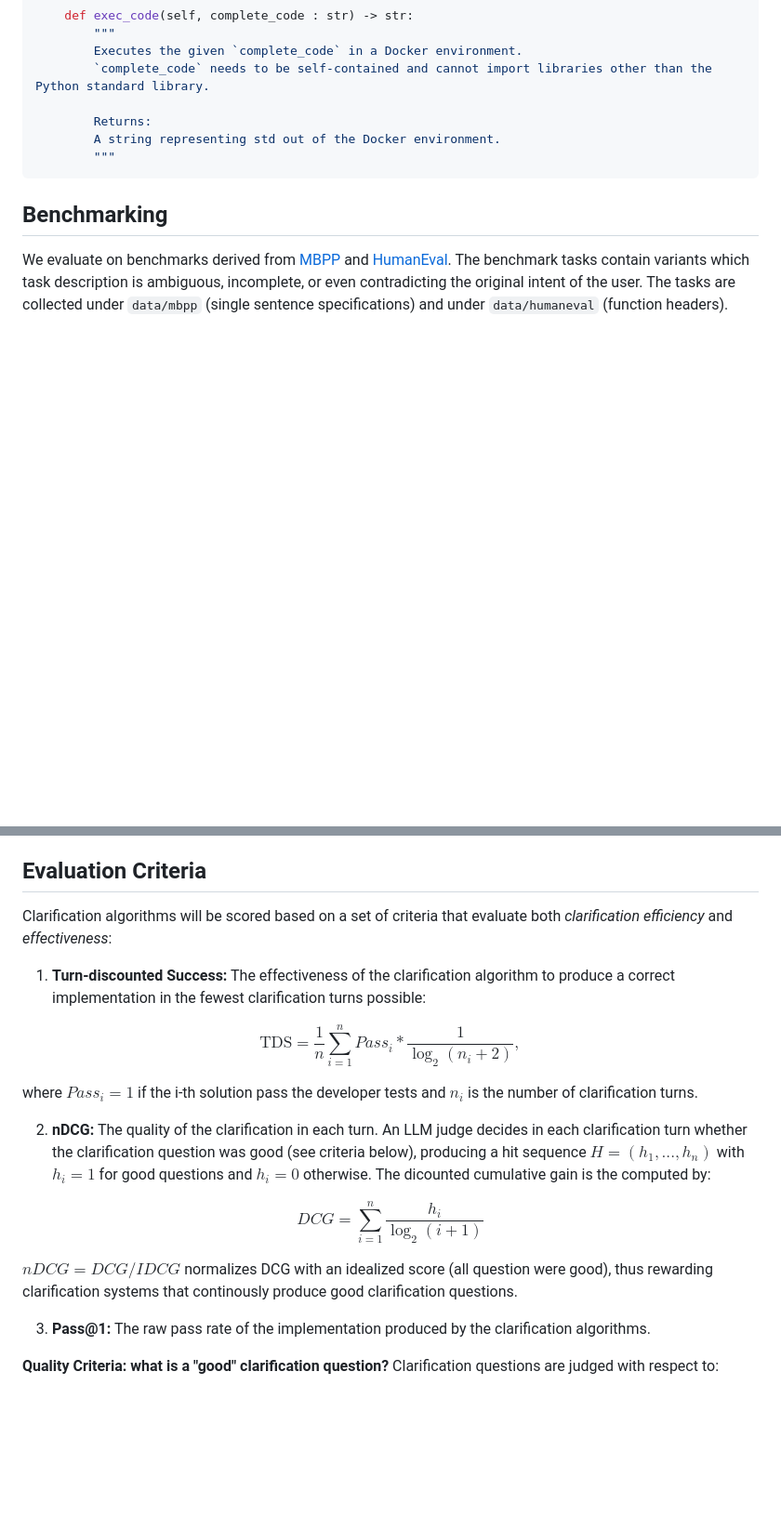
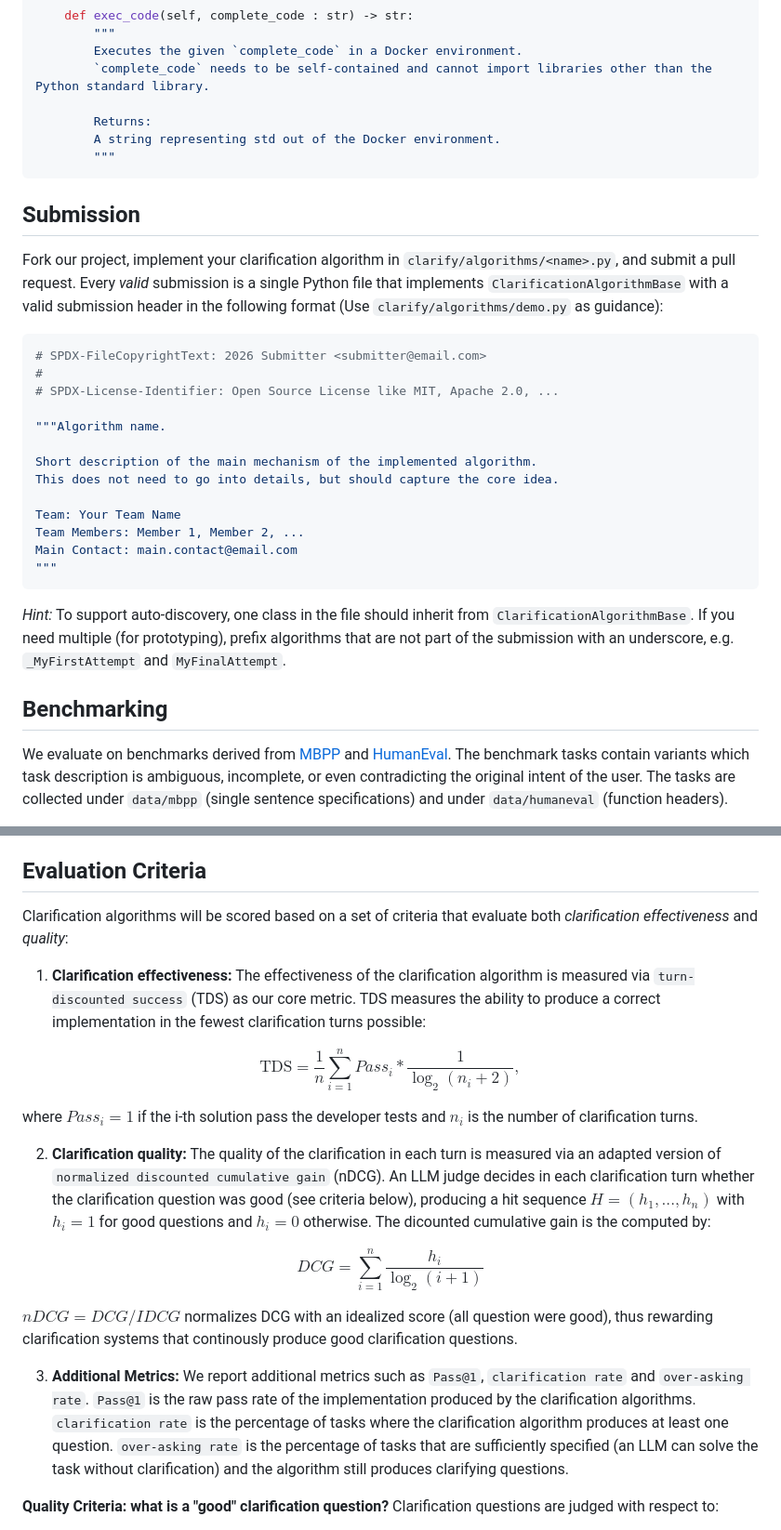
Before and after one commit to serval-uni-lu/clarification-competition, a Markdown page: README.md, 2 parts joined by grey strips. Shown at 93% size. Drawn GitHub-style; blank space fills up the shorter version.

````diff
--- a/README.md
+++ b/README.md
@@ -186,6 +186,27 @@ class ClarificationEnvironment:
         """
 ```
 
+## Submission
+Fork our project, implement your clarification algorithm in `clarify/algorithms/<name>.py`, and submit a pull request. Every _valid_ submission is a single Python file that implements `ClarificationAlgorithmBase` with a valid submission header in the following format (Use `clarify/algorithms/demo.py` as guidance):
+
+```python
+# SPDX-FileCopyrightText: 2026 Submitter <submitter@email.com>
+#
+# SPDX-License-Identifier: Open Source License like MIT, Apache 2.0, ...
+
+"""Algorithm name.
+
+Short description of the main mechanism of the implemented algorithm.
+This does not need to go into details, but should capture the core idea.
+
+Team: Your Team Name
+Team Members: Member 1, Member 2, ...
+Main Contact: main.contact@email.com
+"""
+```
+
+*Hint:* To support auto-discovery, one class in the file should inherit from `ClarificationAlgorithmBase`. If you need multiple (for prototyping), prefix algorithms that are not part of the submission with an underscore, e.g. `_MyFirstAttempt` and `MyFinalAttempt`.
+
 ## Benchmarking
 We evaluate on benchmarks derived from [MBPP](https://arxiv.org/pdf/2108.07732) and [HumanEval](https://arxiv.org/abs/2107.03374). The benchmark tasks contain variants which task description is ambiguous, incomplete, or even contradicting the original intent of the user. The tasks are collected under `data/mbpp` (single sentence specifications) and under `data/humaneval` (function headers).
 
@@ -198,21 +219,21 @@ to load the training split (`--split train`) or validation split (`--split val`)
 The same setting has to be applied when evaluating the responses.
 
 ## Evaluation Criteria
-Clarification algorithms will be scored based on a set of criteria that evaluate both _clarification efficiency_ and _effectiveness_:
+Clarification algorithms will be scored based on a set of criteria that evaluate both _clarification effectiveness_ and _quality_:
 
-1. **Turn-discounted Success:** The effectiveness of the clarification algorithm to produce a correct implementation in the fewest clarification turns possible:
+1. **Clarification effectiveness:** The effectiveness of the clarification algorithm is measured via `turn-discounted success` (TDS) as our core metric. TDS measures the ability to produce a correct implementation in the fewest clarification turns possible:
 
 $$\text{TDS} = \frac{1}{n} \sum^n_{i = 1} Pass_i * \frac{1}{\log_2(n_i + 2)},$$
 
    where $Pass_i = 1$ if the i-th solution pass the developer tests and $n_i$ is the number of clarification turns.
 
-2. **nDCG:** The quality of the clarification in each turn. An LLM judge decides in each clarification turn whether the clarification question was good (see criteria below), producing a hit sequence $H = (h_1, ..., h_n)$ with $h_i = 1$ for good questions and $h_i = 0$ otherwise. The dicounted cumulative gain is the computed by:
+2. **Clarification quality:** The quality of the clarification in each turn is measured via an adapted version of `normalized discounted cumulative gain` (nDCG). An LLM judge decides in each clarification turn whether the clarification question was good (see criteria below), producing a hit sequence $H = (h_1, ..., h_n)$ with $h_i = 1$ for good questions and $h_i = 0$ otherwise. The dicounted cumulative gain is the computed by:
 
 $$DCG = \sum^n_{i = 1} \frac{h_i}{\log_2(i + 1)}$$
 
 $nDCG = DCG/IDCG$ normalizes DCG with an idealized score (all question were good), thus rewarding clarification systems that continously produce good clarification questions.
 
-3. **Pass@1:** The raw pass rate of the implementation produced by the clarification algorithms.
+3. **Additional Metrics:** We report additional metrics such as `Pass@1`, `clarification rate` and `over-asking rate`. `Pass@1` is the raw pass rate of the implementation produced by the clarification algorithms. `clarification rate` is the percentage of tasks where the clarification algorithm produces at least one question. `over-asking rate` is the percentage of tasks that are sufficiently specified (an LLM can solve the task without clarification) and the algorithm still produces clarifying questions.
 
 **Quality Criteria: what is a "good" clarification question?** Clarification questions are judged with respect to:
 - **Criticality:** A question that addresses a real blocker to a correct solution,
````
Also changed, not shown: other parts of README.md (+3 -3 lines).
